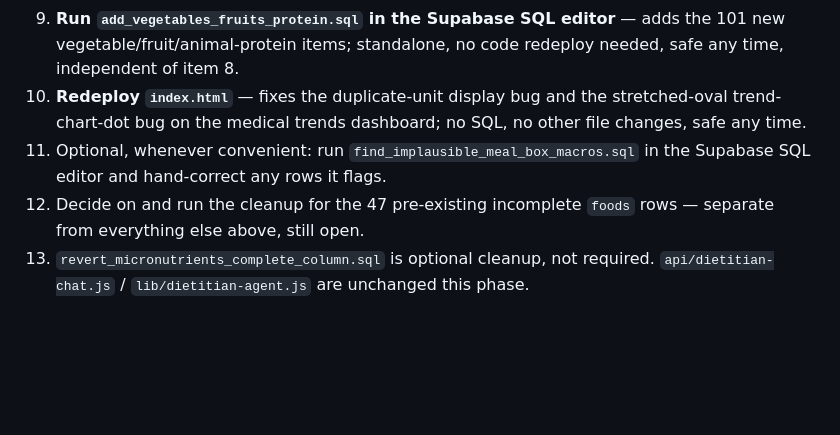
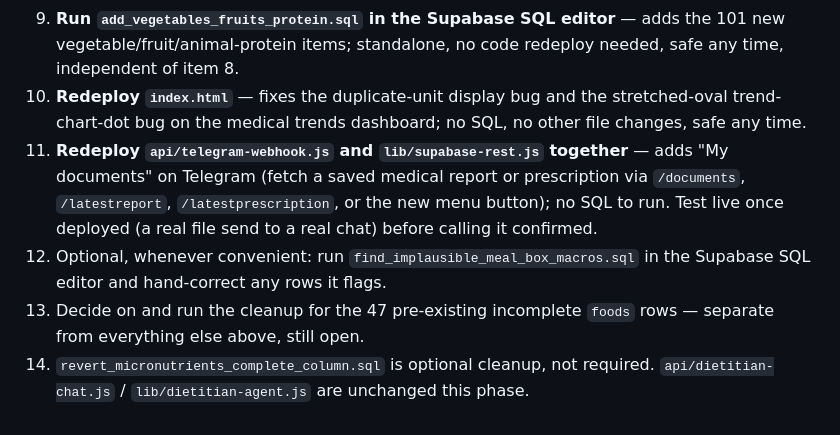
Before and after one commit to aravinthvc/Nutrigap-app, a Markdown page: Nutrigap status.md, the part around one of its changes. Rendered like a GitHub page; blank space fills up the shorter version.

```diff
--- a/Nutrigap status.md
+++ b/Nutrigap status.md
@@ -185,6 +207,7 @@ If the app recommends a BFB dish to close a gap, the customer reasonably expects
 8. **Run `add_world_cuisine_foods.sql` in the Supabase SQL editor** — adds the 100 new world-cuisine dishes; standalone, no code redeploy needed, safe any time.
 9. **Run `add_vegetables_fruits_protein.sql` in the Supabase SQL editor** — adds the 101 new vegetable/fruit/animal-protein items; standalone, no code redeploy needed, safe any time, independent of item 8.
 10. **Redeploy `index.html`** — fixes the duplicate-unit display bug and the stretched-oval trend-chart-dot bug on the medical trends dashboard; no SQL, no other file changes, safe any time.
-11. Optional, whenever convenient: run `find_implausible_meal_box_macros.sql` in the Supabase SQL editor and hand-correct any rows it flags.
-12. Decide on and run the cleanup for the 47 pre-existing incomplete `foods` rows — separate from everything else above, still open.
-13. `revert_micronutrients_complete_column.sql` is optional cleanup, not required. `api/dietitian-chat.js` / `lib/dietitian-agent.js` are unchanged this phase.
+11. **Redeploy `api/telegram-webhook.js` and `lib/supabase-rest.js` together** — adds "My documents" on Telegram (fetch a saved medical report or prescription via `/documents`, `/latestreport`, `/latestprescription`, or the new menu button); no SQL to run. Test live once deployed (a real file send to a real chat) before calling it confirmed.
+12. Optional, whenever convenient: run `find_implausible_meal_box_macros.sql` in the Supabase SQL editor and hand-correct any rows it flags.
+13. Decide on and run the cleanup for the 47 pre-existing incomplete `foods` rows — separate from everything else above, still open.
+14. `revert_micronutrients_complete_column.sql` is optional cleanup, not required. `api/dietitian-chat.js` / `lib/dietitian-agent.js` are unchanged this phase.
```
Also changed, not shown: other parts of Nutrigap status.md (+23 -1 lines).
